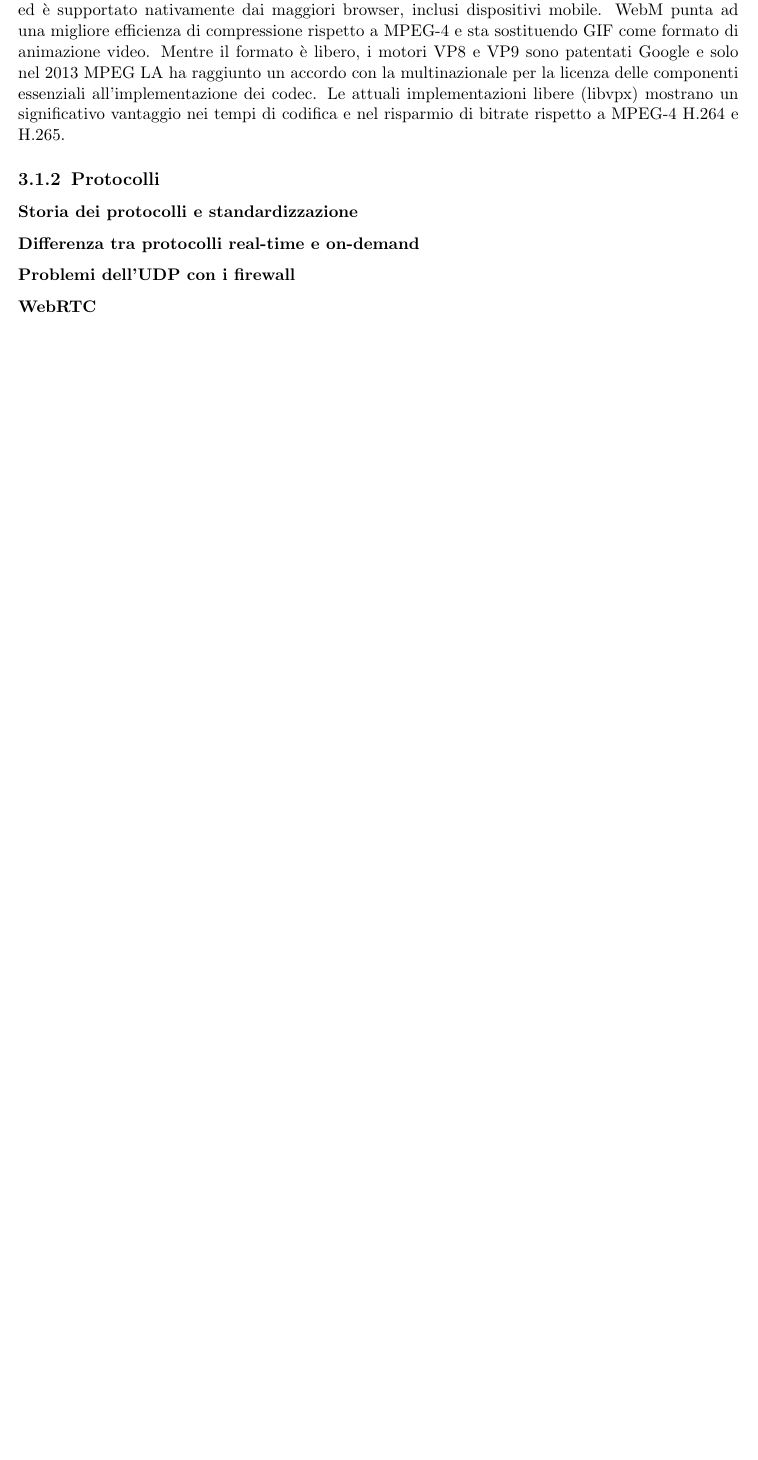
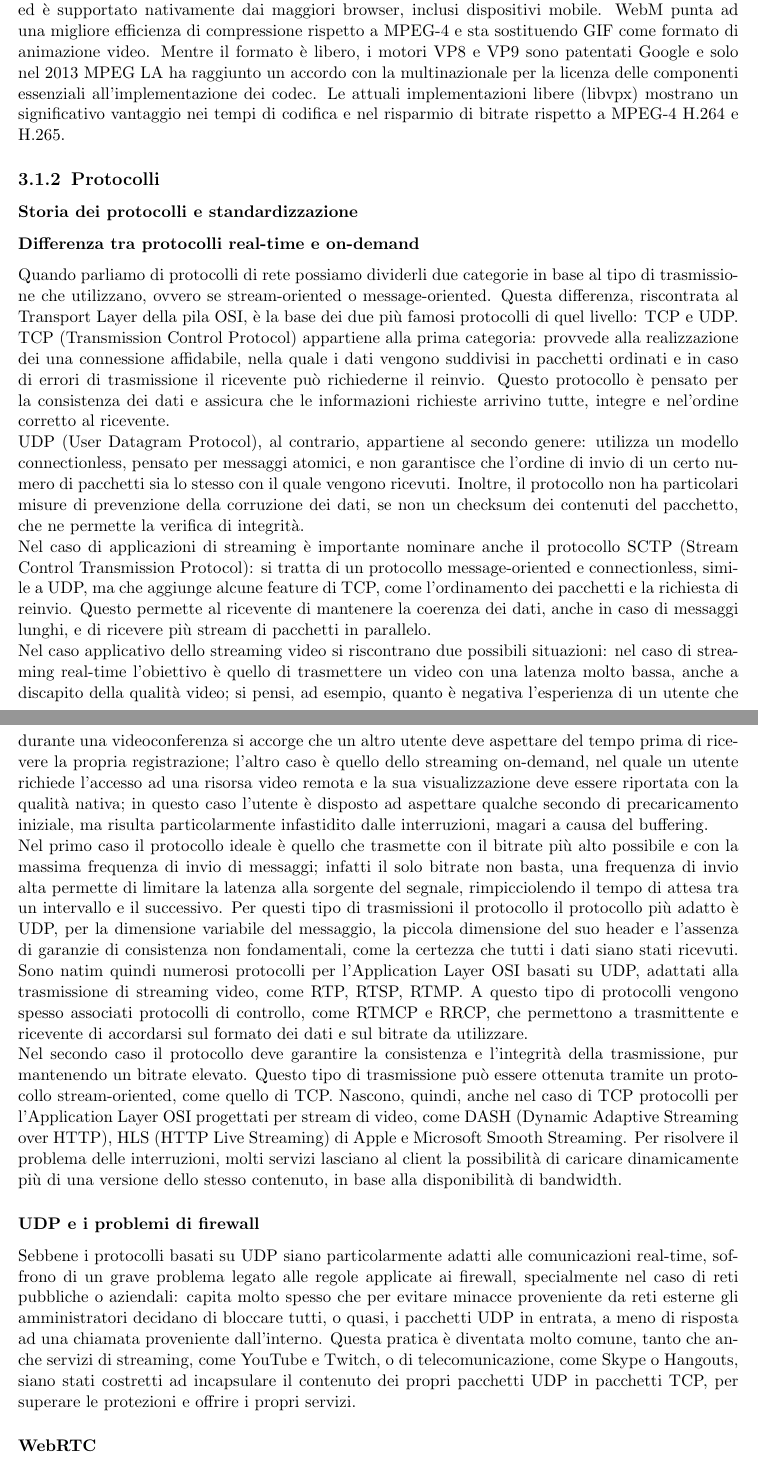
Before and after one commit to bertof/Rapporto-di-fine-stage, a LaTeX thesis (tesi.tex, which reads capitoli/capitolo-3.tex): part of page 24 of 30 before the commit and two parts of pages 24 and 25 of 31 after it, the two joined at a grey line, cut so that both start at the same text, the shorter picture padded with empty space. Compiled offline with pdfLaTeX.

Commit message:
"Differenza tra protocolli real-time e on-demand" e "UDP e i problemi di firewall"

```diff
--- a/capitoli/capitolo-3.tex
+++ b/capitoli/capitolo-3.tex
@@ -37,8 +37,22 @@
       \subsubsection{Storia dei protocolli e standardizzazione}
 
       \subsubsection{Differenza tra protocolli real-time e on-demand}
+      Quando parliamo di protocolli di rete possiamo dividerli due categorie in base al tipo di trasmissione che utilizzano, ovvero se stream-oriented o message-oriented. Questa differenza, riscontrata al Transport Layer della pila OSI, è la base dei due più famosi protocolli di quel livello: TCP e UDP.\@
+      \\
+      TCP (Transmission Control Protocol) appartiene alla prima categoria: provvede alla realizzazione dei una connessione affidabile, nella quale i dati vengono suddivisi in pacchetti ordinati e in caso di errori di trasmissione il ricevente può richiederne il reinvio. Questo protocollo è pensato per la consistenza dei dati e assicura che le informazioni richieste arrivino tutte, integre e nel'ordine corretto al ricevente.
+      \\
+      UDP (User Datagram Protocol), al contrario, appartiene al secondo genere: utilizza un modello connectionless, pensato per messaggi atomici, e non garantisce che l'ordine di invio di un certo numero di pacchetti sia lo stesso con il quale vengono ricevuti. Inoltre, il protocollo non ha particolari misure di prevenzione della corruzione dei dati, se non un checksum dei contenuti del pacchetto, che ne permette la verifica di integrità.
+      \\
+      Nel caso di applicazioni di streaming è importante nominare anche il protocollo SCTP (Stream Control Transmission Protocol): si tratta di un protocollo message-oriented e connectionless, simile a UDP, ma che aggiunge alcune feature di TCP, come l'ordinamento dei pacchetti e la richiesta di reinvio. Questo permette al ricevente di mantenere la coerenza dei dati, anche in caso di messaggi lunghi, e di ricevere più stream di pacchetti in parallelo.
+      \\
+      Nel caso applicativo dello streaming video si riscontrano due possibili situazioni: nel caso di streaming real-time l'obiettivo è quello di trasmettere un video con una latenza molto bassa, anche a discapito della qualità video; si pensi, ad esempio, quanto è negativa l'esperienza di un utente che durante una videoconferenza si accorge che un altro utente deve aspettare del tempo prima di ricevere la propria registrazione; l'altro caso è quello dello streaming on-demand, nel quale un utente richiede l'accesso ad una risorsa video remota e la sua visualizzazione deve essere riportata con la qualità nativa; in questo caso l'utente è disposto ad aspettare qualche secondo di precaricamento iniziale, ma risulta particolarmente infastidito dalle interruzioni, magari a causa del buffering.
+      \\
+      Nel primo caso il protocollo ideale è quello che trasmette con il bitrate più alto possibile e con la massima frequenza di invio di messaggi; infatti il solo bitrate non basta, una frequenza di invio alta permette di limitare la latenza alla sorgente del segnale, rimpicciolendo il tempo di attesa tra un intervallo e il successivo. Per questi tipo di trasmissioni il protocollo il protocollo più adatto è UDP, per la dimensione variabile del messaggio, la piccola dimensione del suo header e l'assenza di garanzie di consistenza non fondamentali, come la certezza che tutti i dati siano stati ricevuti. Sono natim quindi numerosi protocolli per l'Application Layer OSI basati su UDP, adattati alla trasmissione di streaming video, come RTP, RTSP, RTMP.\@ A questo tipo di protocolli vengono spesso associati protocolli di controllo, come RTMCP e RRCP, che permettono a trasmittente e ricevente di accordarsi sul formato dei dati e sul bitrate da utilizzare.
+      \\
+      Nel secondo caso il protocollo deve garantire la consistenza e l'integrità della trasmissione, pur mantenendo un bitrate elevato. Questo tipo di trasmissione può essere ottenuta tramite un protocollo stream-oriented, come quello di TCP.\@ Nascono, quindi, anche nel caso di TCP protocolli per l'Application Layer OSI progettati per stream di video, come DASH (Dynamic Adaptive Streaming over HTTP), HLS (HTTP Live Streaming) di Apple e Microsoft Smooth Streaming. Per risolvere il problema delle interruzioni, molti servizi lasciano al client la possibilità di caricare dinamicamente più di una versione dello stesso contenuto, in base alla disponibilità di bandwidth.
 
-      \subsubsection{Problemi dell'UDP con i firewall}
+      \subsubsection{UDP e i problemi di firewall}
+      Sebbene i protocolli basati su UDP siano particolarmente adatti alle comunicazioni real-time, soffrono di un grave problema legato alle regole applicate ai firewall, specialmente nel caso di reti pubbliche o aziendali: capita molto spesso che per evitare minacce proveniente da reti esterne gli amministratori decidano di bloccare tutti, o quasi, i pacchetti UDP in entrata, a meno di risposta ad una chiamata proveniente dall'interno. Questa pratica è diventata molto comune, tanto che anche servizi di streaming, come YouTube e Twitch, o di telecomunicazione, come Skype o Hangouts, siano stati costretti ad incapsulare il contenuto dei propri pacchetti UDP in pacchetti TCP, per superare le protezioni e offrire i propri servizi.
 
       \subsubsection{WebRTC}
 
```
Also changed, not shown: capitoli/capitolo-3.tex (1 more changed lines).
